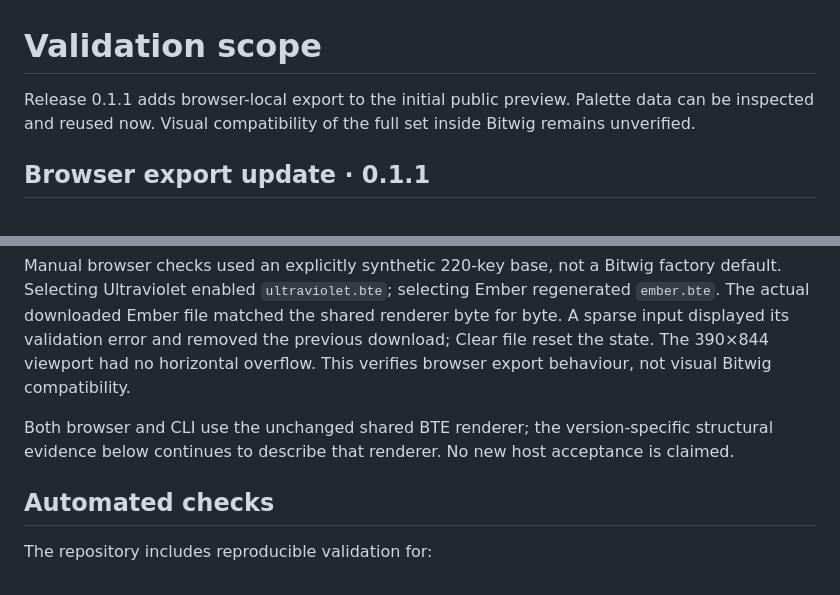
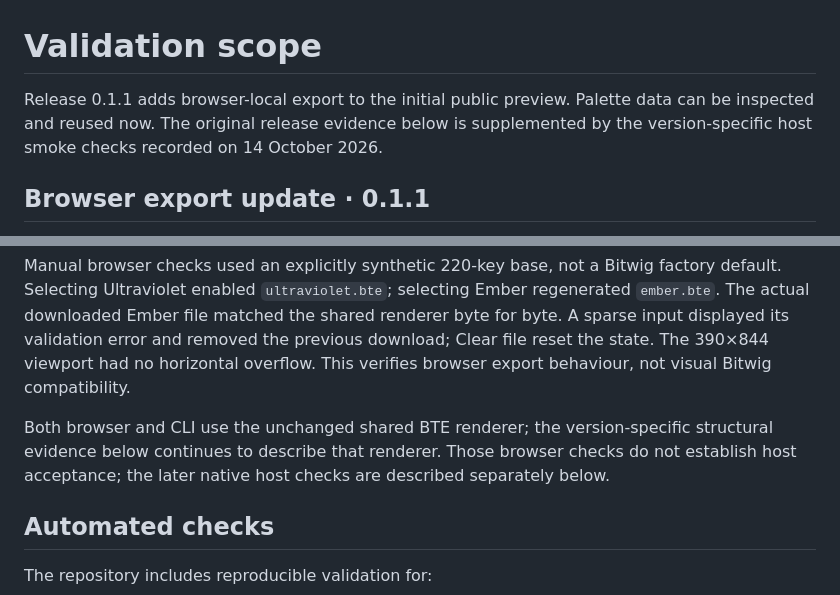
Before and after one commit to notgabriels-sys/bitwig-themes, a Markdown page: docs/VALIDATION.md, 2 parts joined by grey strips. GitHub-like rendering.

```diff
--- a/docs/VALIDATION.md
+++ b/docs/VALIDATION.md
@@ -1,6 +1,6 @@
 # Validation scope
 
-Release 0.1.1 adds browser-local export to the initial public preview. Palette data can be inspected and reused now. Visual compatibility of the full set inside Bitwig remains unverified.
+Release 0.1.1 adds browser-local export to the initial public preview. Palette data can be inspected and reused now. The original release evidence below is supplemented by the version-specific host smoke checks recorded on 14 October 2026.
 
 ## Browser export update · 0.1.1
 
@@ -8,7 +8,7 @@ All **34 tests passed** on macOS with Node.js 26.0.0: the 20 original regression
 
 Manual browser checks used an explicitly synthetic 220-key base, not a Bitwig factory default. Selecting Ultraviolet enabled `ultraviolet.bte`; selecting Ember regenerated `ember.bte`. The actual downloaded Ember file matched the shared renderer byte for byte. A sparse input displayed its validation error and removed the previous download; Clear file reset the state. The 390×844 viewport had no horizontal overflow. This verifies browser export behaviour, not visual Bitwig compatibility.
 
-Both browser and CLI use the unchanged shared BTE renderer; the version-specific structural evidence below continues to describe that renderer. No new host acceptance is claimed.
+Both browser and CLI use the unchanged shared BTE renderer; the version-specific structural evidence below continues to describe that renderer. Those browser checks do not establish host acceptance; the later native host checks are described separately below.
 
 ## Automated checks
 
```
Also changed, not shown: other parts of docs/VALIDATION.md (+12 -2 lines), README.md (+5 -1 lines), assets/host-6.1.4/porcelain.jpg (added), assets/host-6.1.4/violet-signal.jpg (added), 1 other file.
